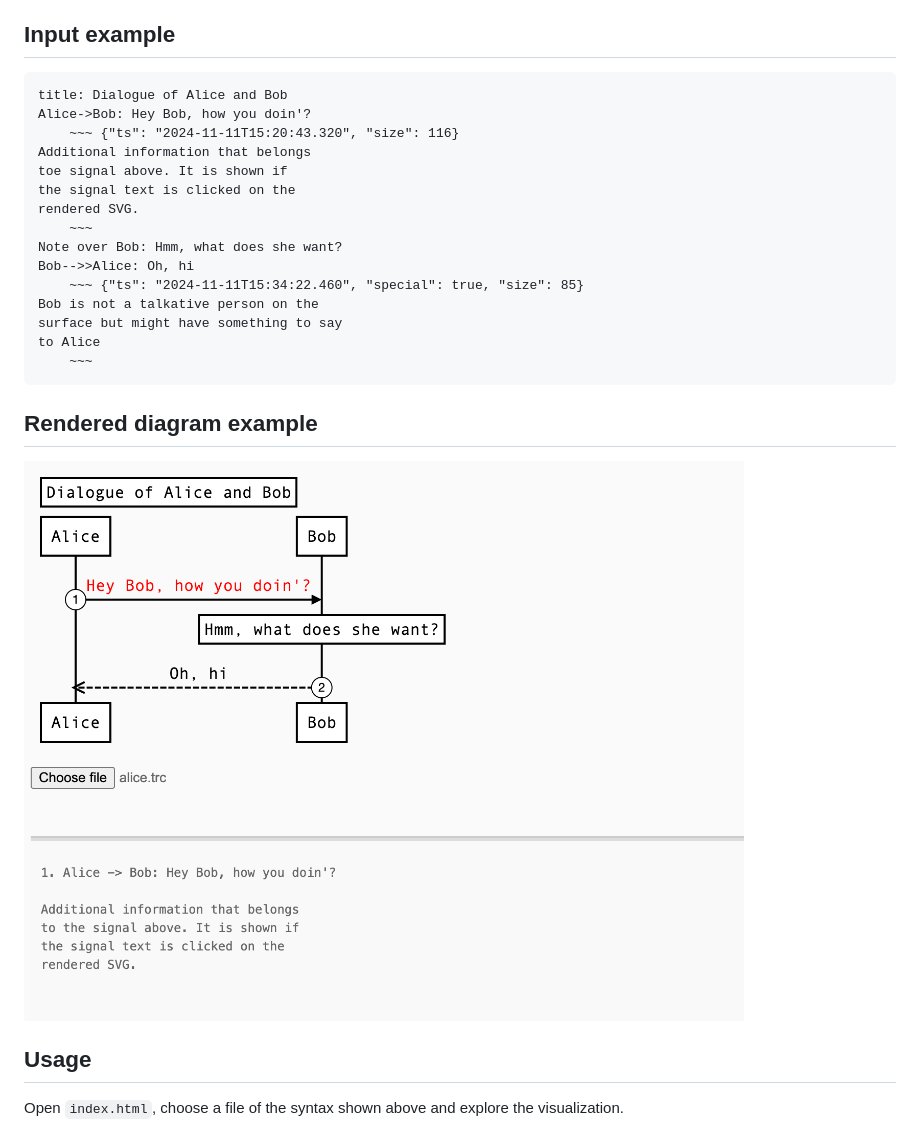
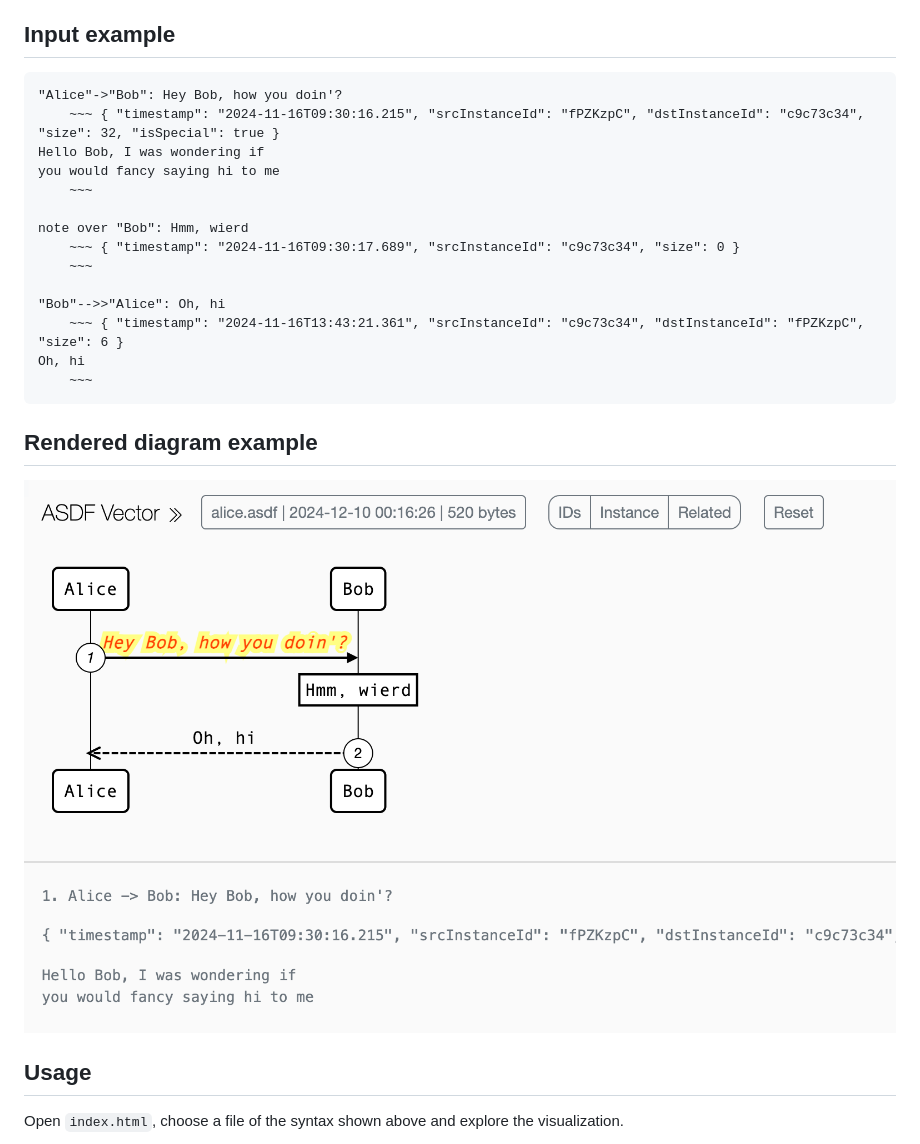
Before and after one commit to xsnpdngv/ASDF-V, a Markdown page: README.md, the part around the change. Drawn GitHub-style; pictures changed too: img/asdf-example.png (added).

Commit message:
Update example source and image

````diff
--- a/README.md
+++ b/README.md
@@ -7,26 +7,25 @@ sequence diagrams in the Augmented Sequence Diagram Format (ASDF).
 ## Input example
 
 ```
-title: Dialogue of Alice and Bob
-Alice->Bob: Hey Bob, how you doin'?
-	~~~ {"ts": "2024-11-11T15:20:43.320", "size": 116}
-Additional information that belongs
-toe signal above. It is shown if
-the signal text is clicked on the
-rendered SVG.
+"Alice"->"Bob": Hey Bob, how you doin'?
+	~~~ { "timestamp": "2024-11-16T09:30:16.215", "srcInstanceId": "fPZKzpC", "dstInstanceId": "c9c73c34", "size": 32, "isSpecial": true }
+Hello Bob, I was wondering if
+you would fancy saying hi to me
 	~~~
-Note over Bob: Hmm, what does she want?
-Bob-->>Alice: Oh, hi
-	~~~ {"ts": "2024-11-11T15:34:22.460", "special": true, "size": 85}
-Bob is not a talkative person on the
-surface but might have something to say
-to Alice
+
+note over "Bob": Hmm, wierd
+	~~~ { "timestamp": "2024-11-16T09:30:17.689", "srcInstanceId": "c9c73c34", "size": 0 }
+	~~~
+
+"Bob"-->>"Alice": Oh, hi
+	~~~ { "timestamp": "2024-11-16T13:43:21.361", "srcInstanceId": "c9c73c34", "dstInstanceId": "fPZKzpC", "size": 6 }
+Oh, hi
 	~~~
 ```
 
 ## Rendered diagram example
 
-![Traceviz example](img/traceviz-example.png)
+![ASDF example](img/asdf-example.png)
 
 
 ## Usage
````
